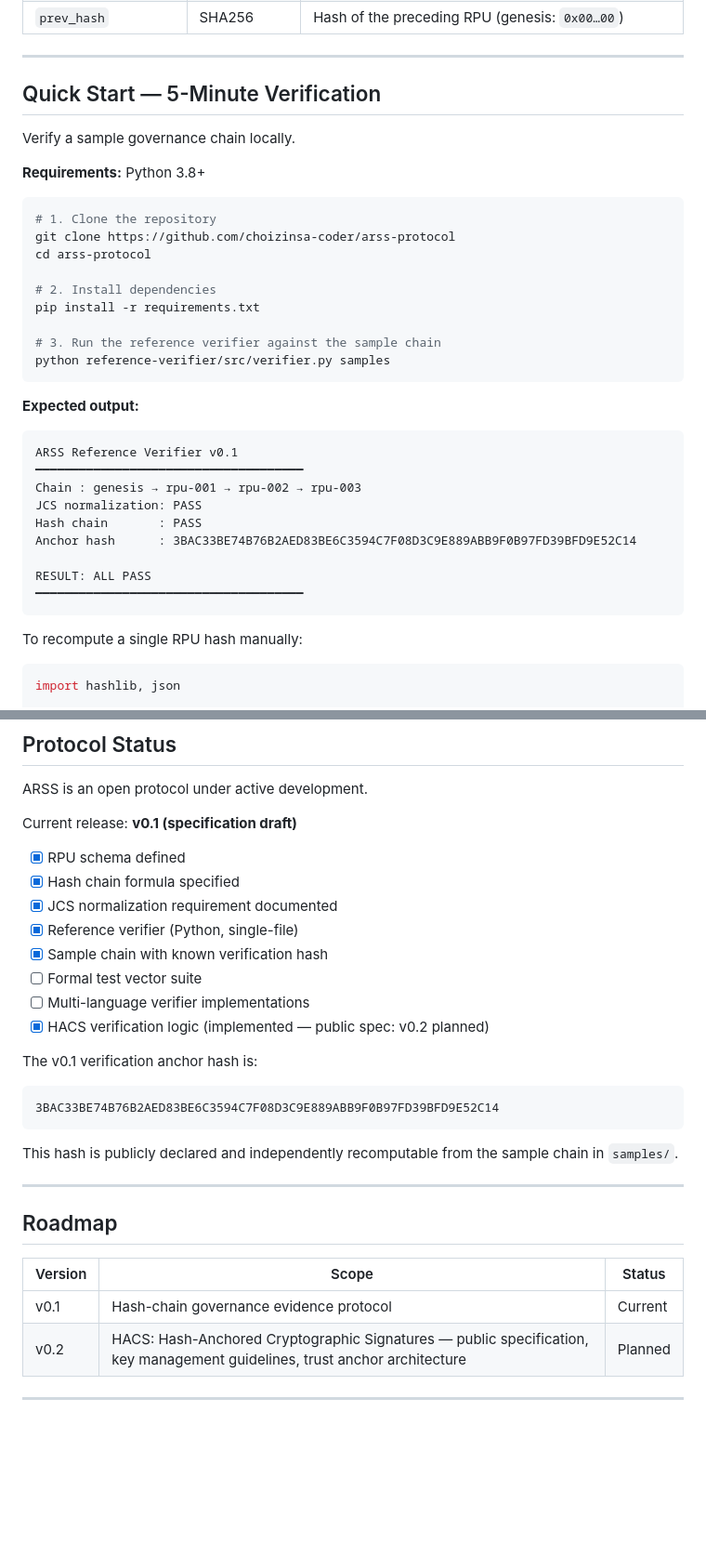
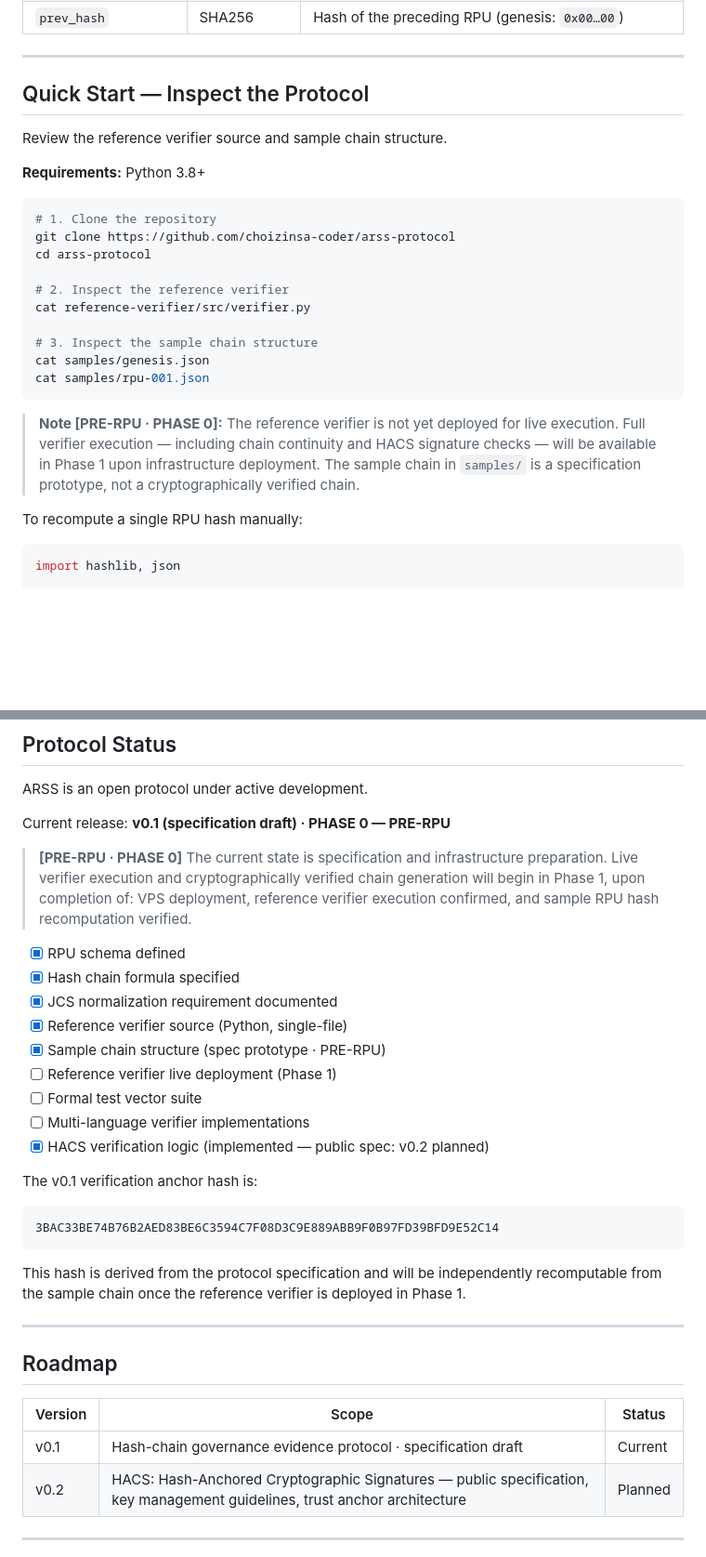
Before and after one commit to choizinsa-coder/arss-protocol, a Markdown page: README.md, 2 parts joined by grey strips. Shown at 93% size. Drawn GitHub-style; blank space fills up the shorter version.

Commit message:
docs: Phase 0 declaration · remove premature verification claims
Updated the README to reflect changes in the quick start instructions, emphasizing inspection of the protocol and clarifying the current release phase.

````diff
--- a/README.md
+++ b/README.md
@@ -66,9 +66,9 @@ Reference Verifier            ← any third party, any environment
 
 ---
 
-## Quick Start — 5-Minute Verification
+## Quick Start — Inspect the Protocol
 
-Verify a sample governance chain locally.
+Review the reference verifier source and sample chain structure.
 
 **Requirements:** Python 3.8+
 
@@ -77,26 +77,17 @@ Verify a sample governance chain locally.
 git clone https://github.com/choizinsa-coder/arss-protocol
 cd arss-protocol
 
-# 2. Install dependencies
-pip install -r requirements.txt
+# 2. Inspect the reference verifier
+cat reference-verifier/src/verifier.py
 
-# 3. Run the reference verifier against the sample chain
-python reference-verifier/src/verifier.py samples
+# 3. Inspect the sample chain structure
+cat samples/genesis.json
+cat samples/rpu-001.json
 ```
 
-**Expected output:**
-
-```
-ARSS Reference Verifier v0.1
-━━━━━━━━━━━━━━━━━━━━━━━━━━━━━━━━━━━━━
-Chain : genesis → rpu-001 → rpu-002 → rpu-003
-JCS normalization: PASS
-Hash chain       : PASS
-Anchor hash      : 3BAC33BE74B76B2AED83BE6C3594C7F08D3C9E889ABB9F0B97FD39BFD9E52C14
-
-RESULT: ALL PASS
-━━━━━━━━━━━━━━━━━━━━━━━━━━━━━━━━━━━━━
-```
+> **Note [PRE-RPU · PHASE 0]:** The reference verifier is not yet deployed for live execution.
+> Full verifier execution — including chain continuity and HACS signature checks — will be available in Phase 1 upon infrastructure deployment.
+> The sample chain in `samples/` is a specification prototype, not a cryptographically verified chain.
 
 To recompute a single RPU hash manually:
 
@@ -162,13 +153,18 @@ A chain that passes all three steps is structurally sound — its integrity can
 
 ARSS is an open protocol under active development.
 
-Current release: **v0.1 (specification draft)**
+Current release: **v0.1 (specification draft) · PHASE 0 — PRE-RPU**
+
+> **[PRE-RPU · PHASE 0]** The current state is specification and infrastructure preparation.
+> Live verifier execution and cryptographically verified chain generation will begin in Phase 1,
+> upon completion of: VPS deployment, reference verifier execution confirmed, and sample RPU hash recomputation verified.
 
 - [x] RPU schema defined
 - [x] Hash chain formula specified
 - [x] JCS normalization requirement documented
-- [x] Reference verifier (Python, single-file)
-- [x] Sample chain with known verification hash
+- [x] Reference verifier source (Python, single-file)
+- [x] Sample chain structure (spec prototype · PRE-RPU)
+- [ ] Reference verifier live deployment (Phase 1)
 - [ ] Formal test vector suite
 - [ ] Multi-language verifier implementations
 - [x] HACS verification logic (implemented — public spec: v0.2 planned)
@@ -178,7 +174,8 @@ The v0.1 verification anchor hash is:
 3BAC33BE74B76B2AED83BE6C3594C7F08D3C9E889ABB9F0B97FD39BFD9E52C14
 ```
 
-This hash is publicly declared and independently recomputable from the sample chain in `samples/`.
+This hash is derived from the protocol specification and will be independently recomputable
+from the sample chain once the reference verifier is deployed in Phase 1.
 
 ---
 
@@ -186,7 +183,7 @@ This hash is publicly declared and independently recomputable from the sample ch
 
 | Version | Scope | Status |
 |---------|-------|--------|
-| v0.1 | Hash-chain governance evidence protocol | Current |
+| v0.1 | Hash-chain governance evidence protocol · specification draft | Current |
 | v0.2 | HACS: Hash-Anchored Cryptographic Signatures — public specification, key management guidelines, trust anchor architecture | Planned |
 
 ---
````
Also changed, not shown: other parts of README.md (+1 -1 lines).
